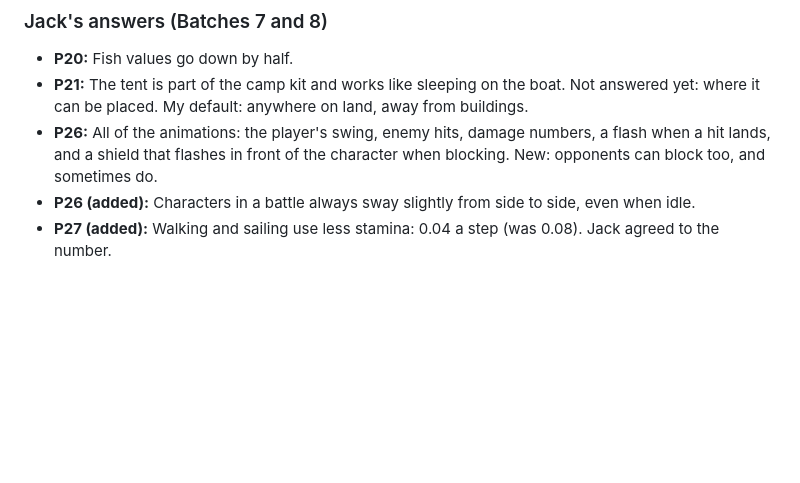
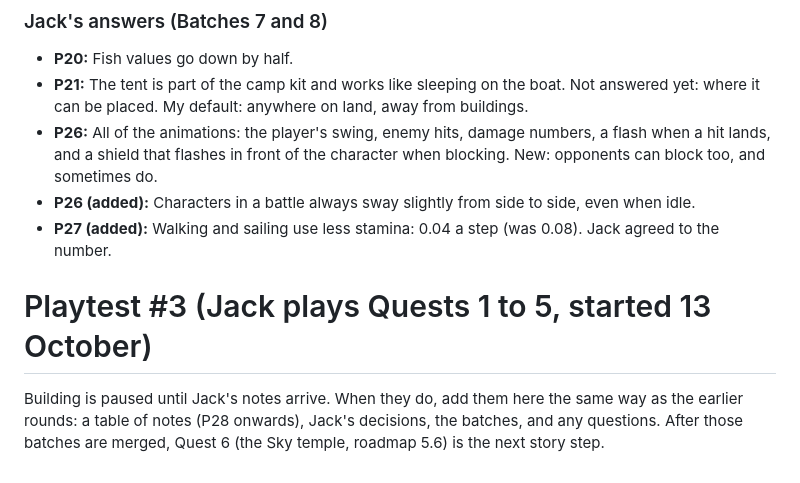
Before and after one commit to jackcathro-Jethro92/Little-Harbor, a Markdown page: PLAYTEST_PLAN.md, the part around the change. Drawn GitHub-style; blank space fills up the shorter version.

```diff
--- a/PLAYTEST_PLAN.md
+++ b/PLAYTEST_PLAN.md
@@ -100,3 +100,6 @@ Jack's handwritten notes from the second playthrough. Spelling corrected; the cr
 - **P26:** All of the animations: the player's swing, enemy hits, damage numbers, a flash when a hit lands, and a shield that flashes in front of the character when blocking. New: opponents can block too, and sometimes do.
 - **P26 (added):** Characters in a battle always sway slightly from side to side, even when idle.
 - **P27 (added):** Walking and sailing use less stamina: 0.04 a step (was 0.08). Jack agreed to the number.
+
+# Playtest #3 (Jack plays Quests 1 to 5, started 13 October)
+Building is paused until Jack's notes arrive. When they do, add them here the same way as the earlier rounds: a table of notes (P28 onwards), Jack's decisions, the batches, and any questions. After those batches are merged, Quest 6 (the Sky temple, roadmap 5.6) is the next story step.
```
Also changed, not shown: ROADMAP.md (+5 -3 lines).
